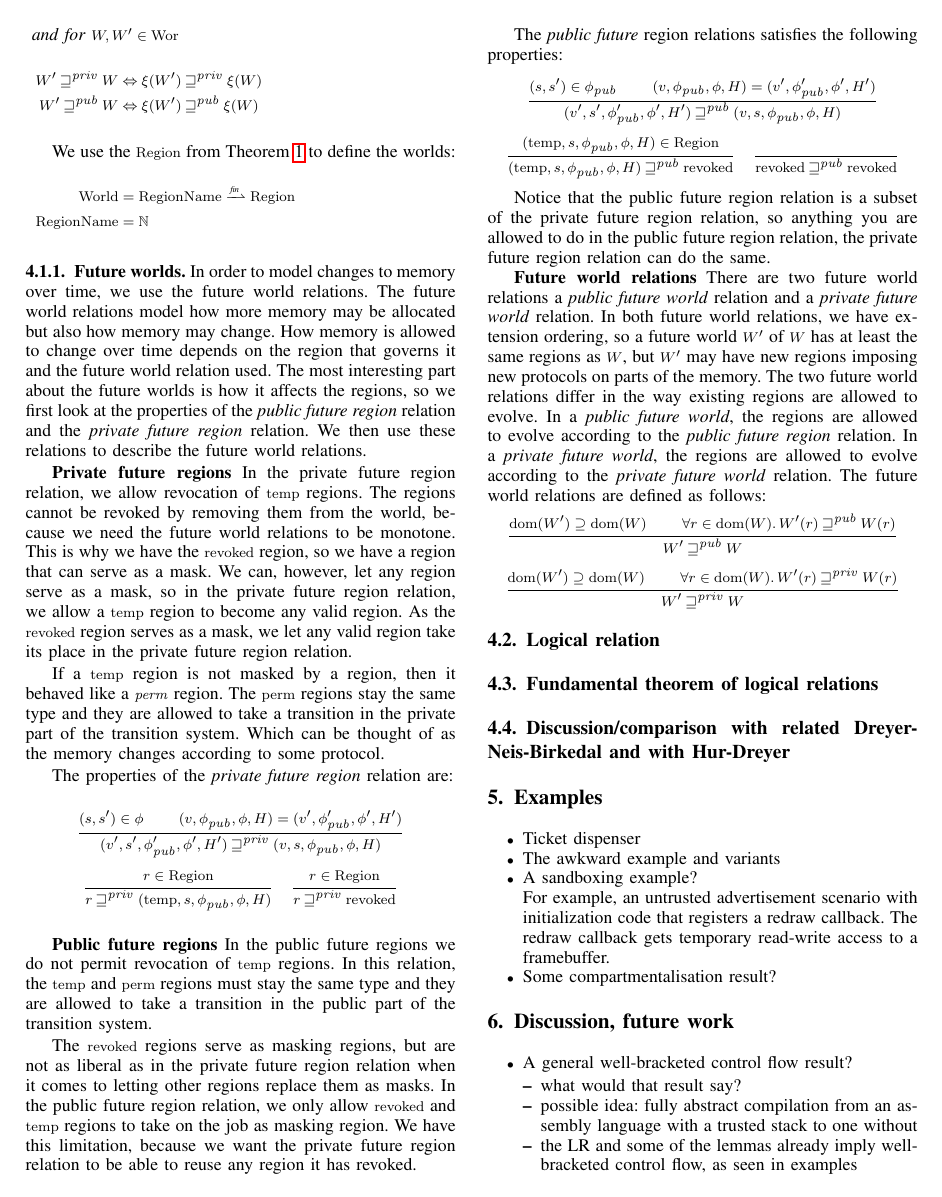
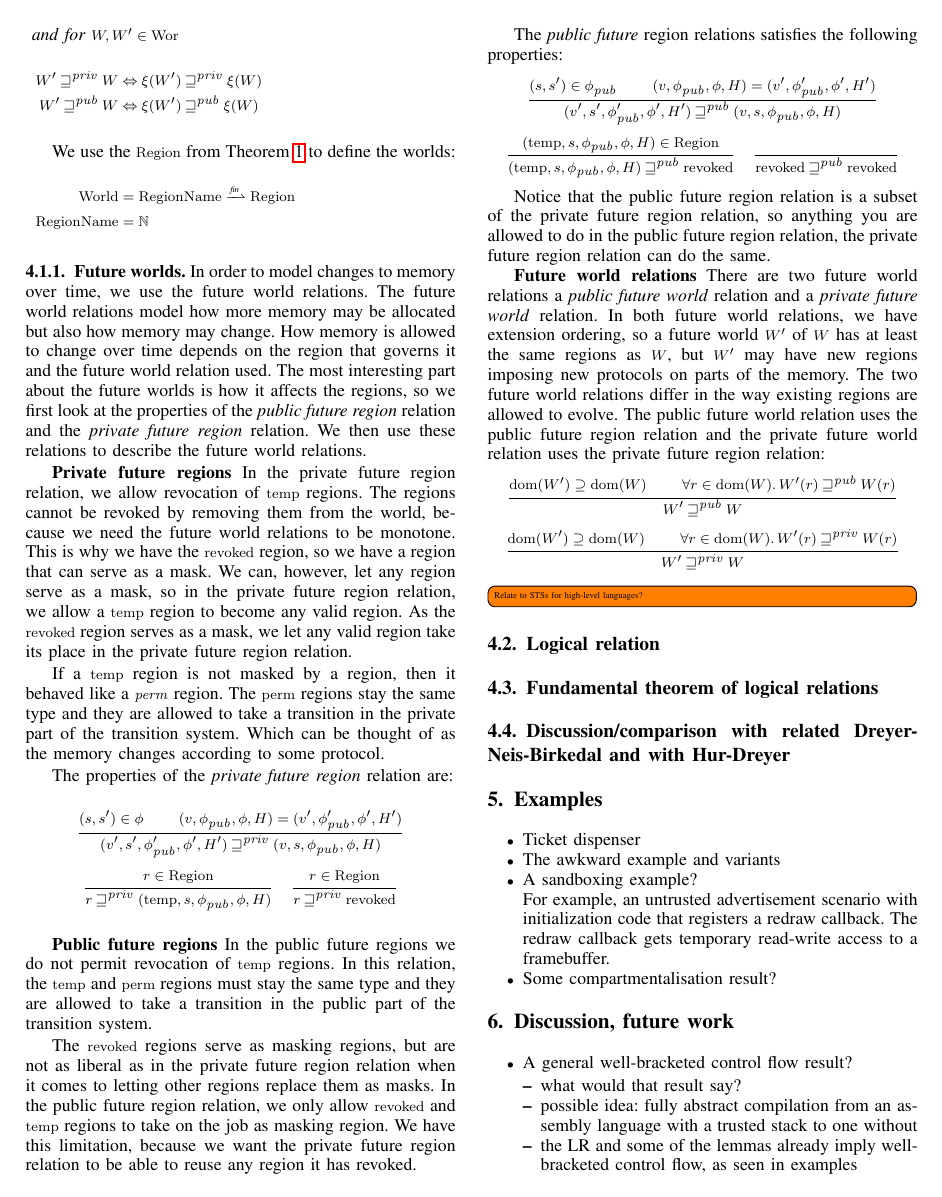
Before and after one commit to dominiquedevriese/capability-machine-reasoning-on-paper, a LaTeX paper (csf-2017/paper.tex): page 4 of 5. Compiled offline with pdfLaTeX; a missing font is replaced by an installed copy or a similar font; a LaTeX package or settings file that is missing is left out.

Commit message:
public future regions

```diff
--- a/csf-2017/paper.tex
+++ b/csf-2017/paper.tex
@@ -841,12 +841,10 @@ relation and a \emph{private future world} relation. In both future
 world relations, we have extension ordering, so a future world $W'$ of
 $W$ has at least the same regions as $W$, but $W'$ may have new regions
 imposing new protocols on parts of the memory. The two future world
-relations differ in the way existing regions are allowed to evolve. In
-a \emph{public future world}, the regions are allowed to evolve
-according to the \emph{public future region} relation. In a
-\emph{private future world}, the regions are allowed to evolve
-according to the \emph{private future world} relation. The future
-world relations are defined as follows:
+relations differ in the way existing regions are allowed to
+evolve. The public future world relation uses the public future region
+relation and the private future world relation uses the private future
+region relation:
 \begin{mathpar}
   \inferrule{ \dom(W') \supseteq \dom(W)\\
     \forall r \in \dom(W) \ldotp W'(r) \futurewk W(r) }
@@ -859,6 +857,7 @@ world relations are defined as follows:
 
 % Relate to STSs for high-level languages. Have the public-private
 % transitions, but they are also used for more than this
+\todo[inline]{Relate to STSs for high-level languages?}
 
 \subsection{Logical relation}
 
```
